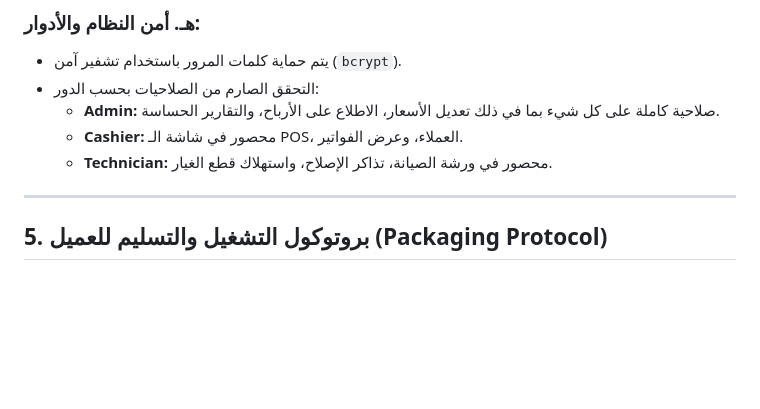
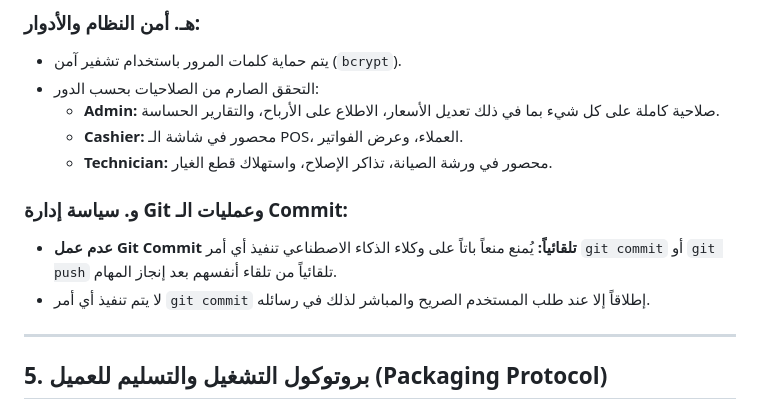
Before and after one commit to abdualraouf/MoBi, a Markdown page: AGENTS.md, the part around the change. Drawn GitHub-style; blank space fills up the shorter version.

Commit message:
docs: add strict policy in AGENTS.md prohibiting automatic git commits unless explicitly requested

```diff
--- a/AGENTS.md
+++ b/AGENTS.md
@@ -131,6 +131,10 @@ MoBi/
   - **Cashier:** محصور في شاشة الـ POS، العملاء، وعرض الفواتير.
   - **Technician:** محصور في ورشة الصيانة، تذاكر الإصلاح، واستهلاك قطع الغيار.
 
+### و. سياسة إدارة Git وعمليات الـ Commit:
+- **عدم عمل Git Commit تلقائياً:** يُمنع منعاً باتاً على وكلاء الذكاء الاصطناعي تنفيذ أي أمر `git commit` أو `git push` تلقائياً من تلقاء أنفسهم بعد إنجاز المهام.
+- لا يتم تنفيذ أي أمر `git commit` إطلاقاً إلا عند طلب المستخدم الصريح والمباشر لذلك في رسائله.
+
 ---
 
 ## 5. بروتوكول التشغيل والتسليم للعميل (Packaging Protocol)
```
